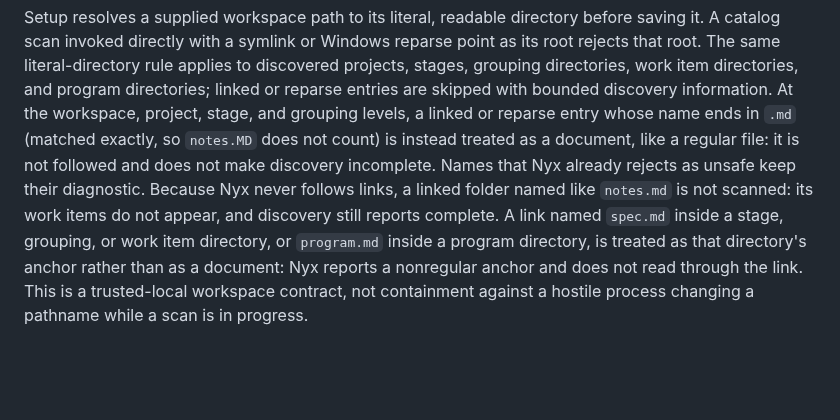
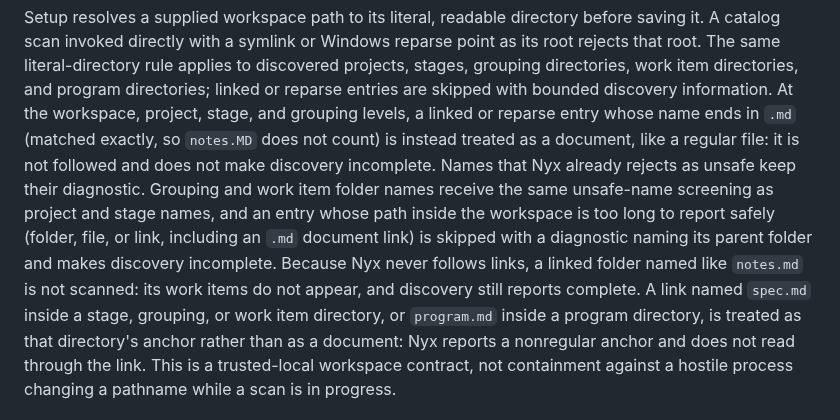
Before and after one commit to d10-analytics/Nyx, a Markdown page: docs/workspaces.md, the part around the change. Rendered like a GitHub page; blank space fills up the shorter version.

```diff
--- a/docs/workspaces.md
+++ b/docs/workspaces.md
@@ -17,10 +17,15 @@ discovery information. At the workspace, project, stage, and grouping levels, a
 linked or reparse entry whose name ends in `.md` (matched exactly, so
 `notes.MD` does not count) is instead treated as a document, like a regular
 file: it is not followed and does not make discovery incomplete. Names that Nyx
-already rejects as unsafe keep their diagnostic. Because Nyx never follows
-links, a linked folder named like `notes.md` is not scanned: its work items do
-not appear, and discovery still reports complete. A link named `spec.md` inside
-a stage, grouping, or work item directory, or `program.md` inside a program
+already rejects as unsafe keep their diagnostic. Grouping and work item folder
+names receive the same unsafe-name screening as project and stage names, and an
+entry whose path inside the workspace is too long to report safely (folder,
+file, or link, including an `.md` document link) is skipped with a diagnostic
+naming its parent folder and makes discovery incomplete. Because Nyx never
+follows links, a linked folder named like `notes.md` is not scanned: its work
+items do not appear, and discovery still reports complete. A link named
+`spec.md` inside a stage, grouping, or work item directory, or `program.md`
+inside a program
 directory, is treated as that directory's anchor rather than as a document: Nyx
 reports a nonregular anchor and does not read through the link. This is a
 trusted-local workspace contract, not
```
Also changed, not shown: docs/specification-reference.md (+6 -2 lines).
